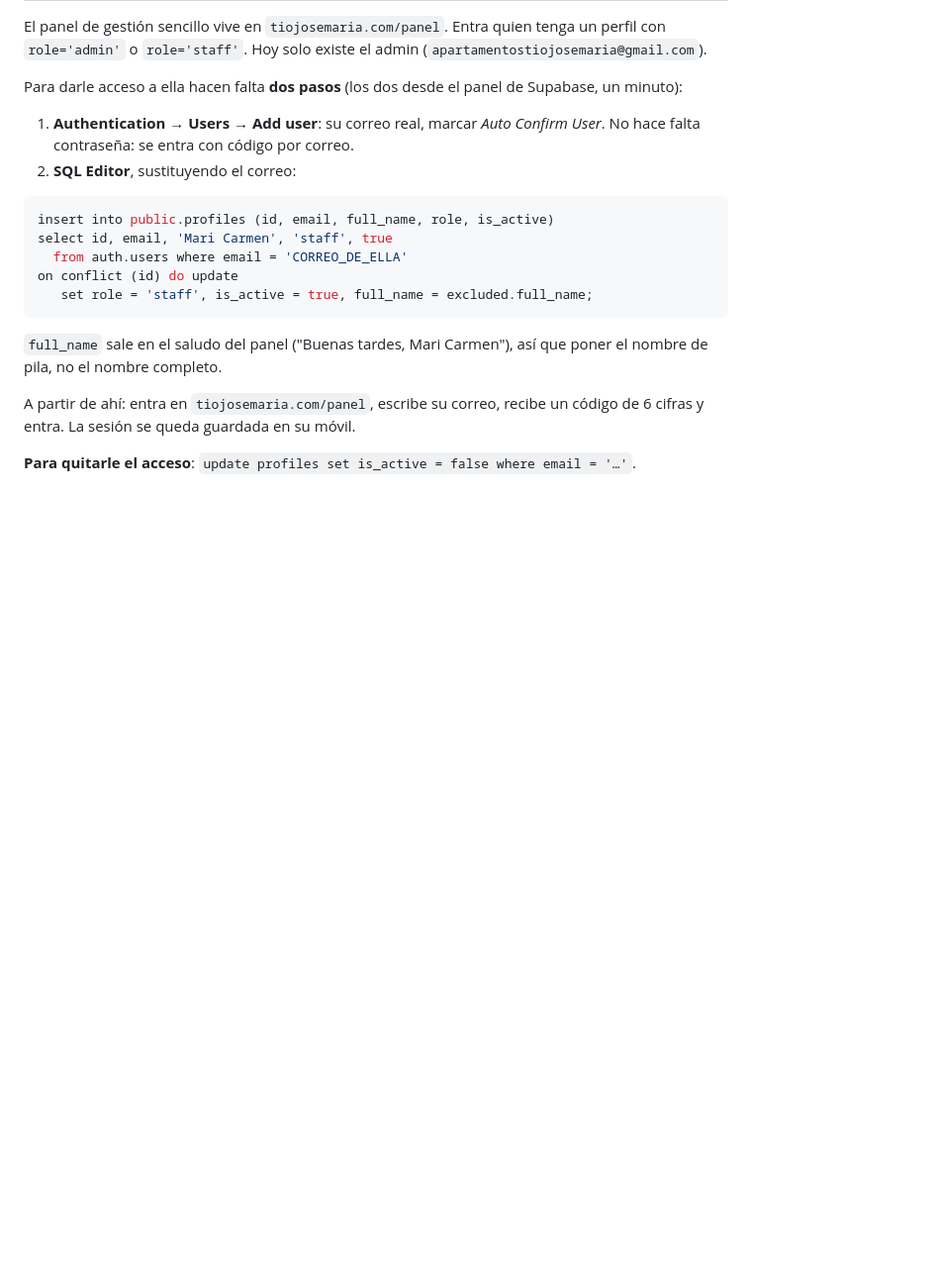
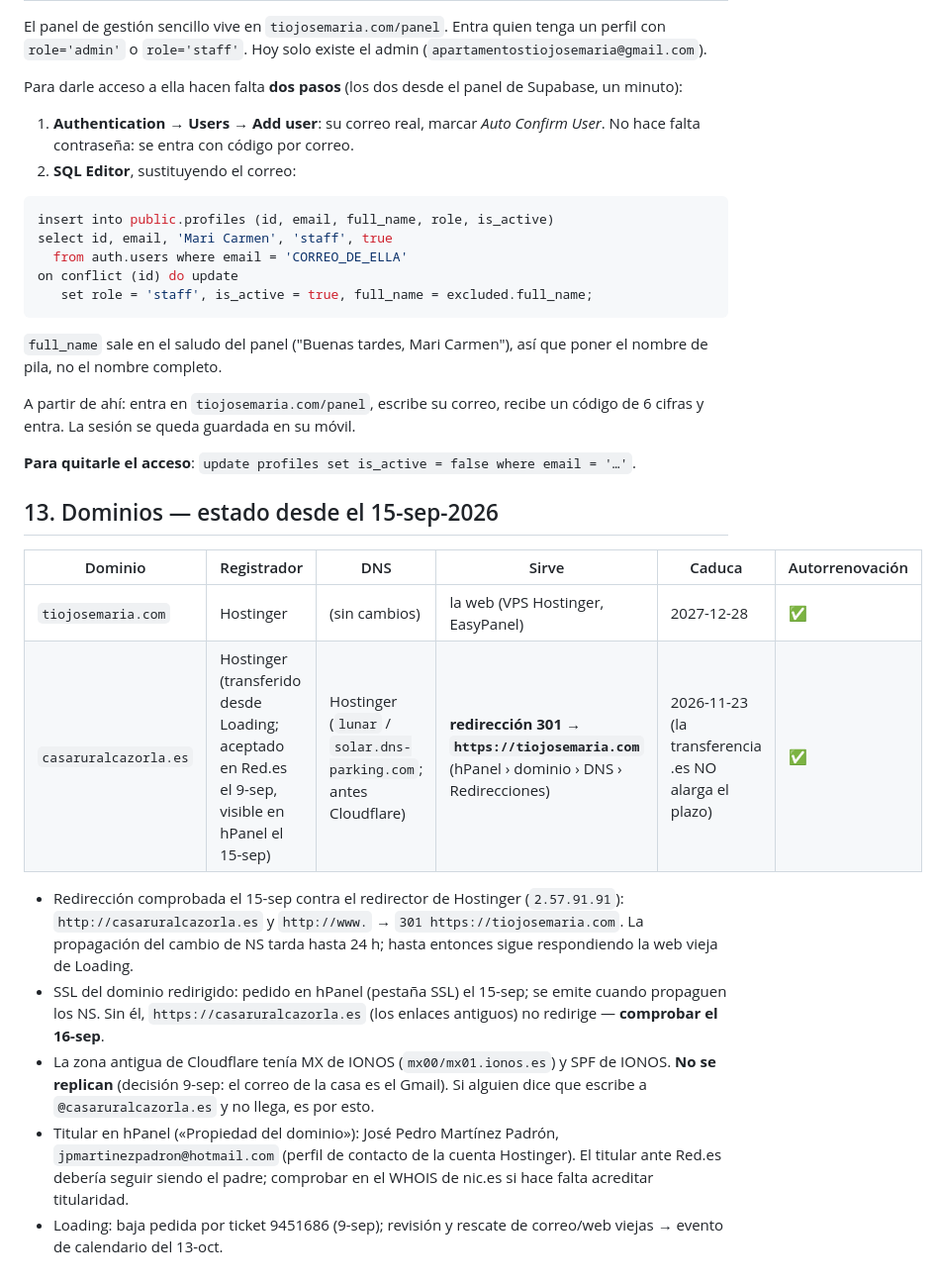
Before and after one commit to apartamentostiojosemaria-dot/web-tio-jose-maria, a Markdown page: docs/OPERATIVA.md, the part around the change. Shown at 99% size. GitHub-like rendering; blank space fills up the shorter version.

Commit message:
docs(operativa): casaruralcazorla.es transferido a hostinger y redirigido 301 a tiojosemaria.com
Co-Authored-By: Claude Opus 5 <noreply@anthropic.com>

```diff
--- a/docs/OPERATIVA.md
+++ b/docs/OPERATIVA.md
@@ -568,3 +568,16 @@ A partir de ahí: entra en `tiojosemaria.com/panel`, escribe su correo, recibe u
 código de 6 cifras y entra. La sesión se queda guardada en su móvil.
 
 **Para quitarle el acceso**: `update profiles set is_active = false where email = '…'`.
+
+## 13. Dominios — estado desde el 15-sep-2026
+
+| Dominio | Registrador | DNS | Sirve | Caduca | Autorrenovación |
+|---|---|---|---|---|---|
+| `tiojosemaria.com` | Hostinger | (sin cambios) | la web (VPS Hostinger, EasyPanel) | 2027-12-28 | ✅ |
+| `casaruralcazorla.es` | Hostinger (transferido desde Loading; aceptado en Red.es el 9-sep, visible en hPanel el 15-sep) | Hostinger (`lunar` / `solar.dns-parking.com`; antes Cloudflare) | **redirección 301 → `https://tiojosemaria.com`** (hPanel › dominio › DNS › Redirecciones) | 2026-11-23 (la transferencia .es NO alarga el plazo) | ✅ |
+
+- Redirección comprobada el 15-sep contra el redirector de Hostinger (`2.57.91.91`): `http://casaruralcazorla.es` y `http://www.` → `301 https://tiojosemaria.com`. La propagación del cambio de NS tarda hasta 24 h; hasta entonces sigue respondiendo la web vieja de Loading.
+- SSL del dominio redirigido: pedido en hPanel (pestaña SSL) el 15-sep; se emite cuando propaguen los NS. Sin él, `https://casaruralcazorla.es` (los enlaces antiguos) no redirige — **comprobar el 16-sep**.
+- La zona antigua de Cloudflare tenía MX de IONOS (`mx00/mx01.ionos.es`) y SPF de IONOS. **No se replican** (decisión 9-sep: el correo de la casa es el Gmail). Si alguien dice que escribe a `@casaruralcazorla.es` y no llega, es por esto.
+- Titular en hPanel («Propiedad del dominio»): José Pedro Martínez Padrón, `jpmartinezpadron@hotmail.com` (perfil de contacto de la cuenta Hostinger). El titular ante Red.es debería seguir siendo el padre; comprobar en el WHOIS de nic.es si hace falta acreditar titularidad.
+- Loading: baja pedida por ticket 9451686 (9-sep); revisión y rescate de correo/web viejas → evento de calendario del 13-oct.
```
